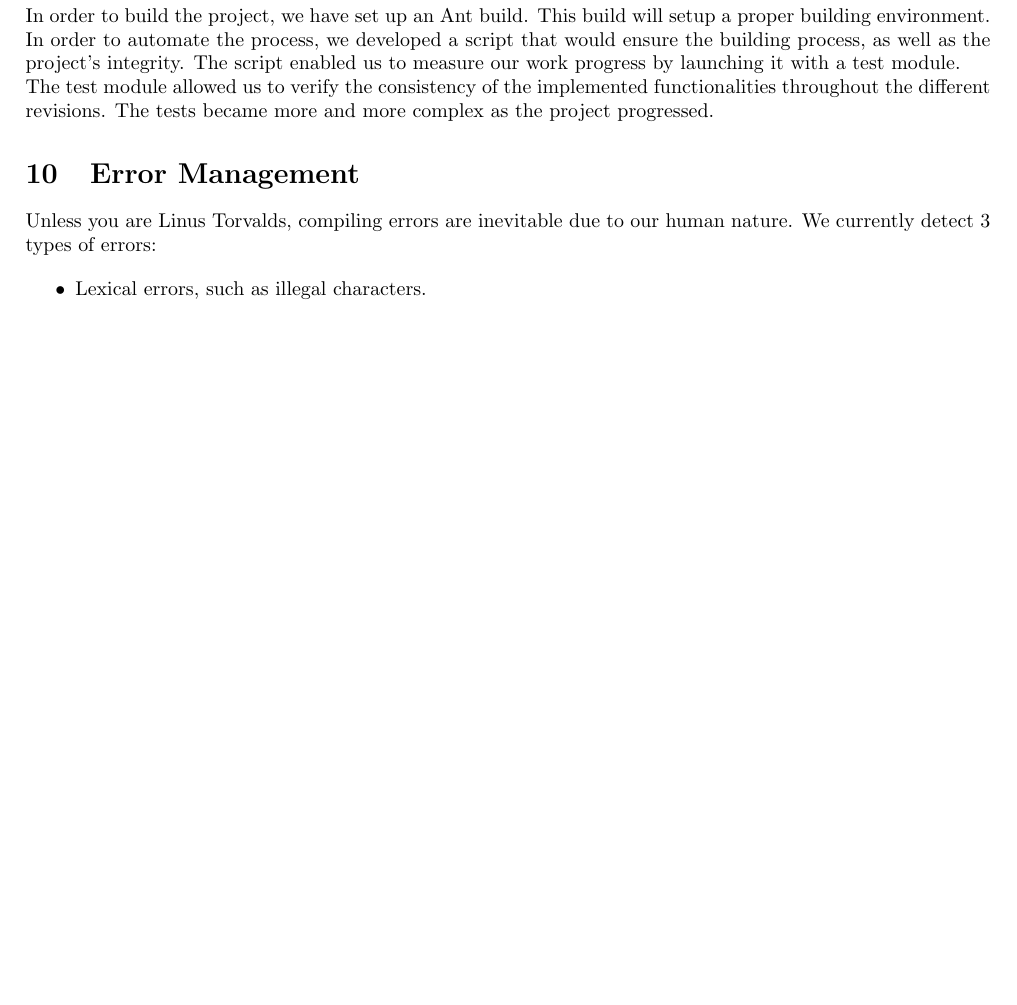
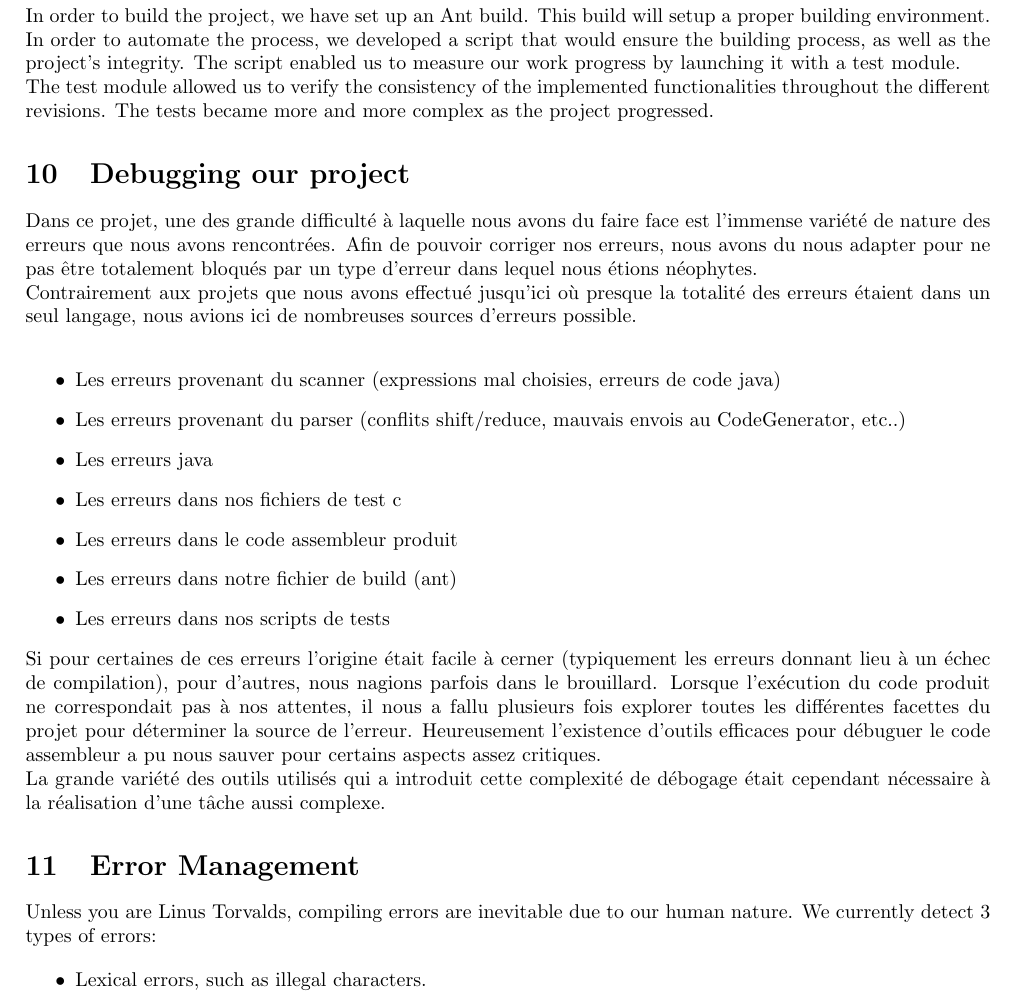
Before and after one commit to vishalanandl177/my-c-compiler, a LaTeX paper (my-gcc/report/report.tex): part of page 5 of 5 before the commit and part of page 5 of 6 after it, cut so that both start at the same text, the shorter picture padded with empty space. Compiled offline with pdfLaTeX.

Commit message:
changes to report : text in french added to debugging our project section

```diff
--- a/my-gcc/report/report.tex
+++ b/my-gcc/report/report.tex
@@ -92,6 +92,21 @@ In order to build the project, we have set up an Ant build. This build will setu
 In order to automate the process, we developed a script that would ensure the building process, as well as the project's integrity. The script enabled us to measure our work progress by launching it with a test module.\\
 The test module allowed us to verify the consistency of the implemented functionalities throughout the different revisions. The tests became more and more complex as the project progressed.
 
+\section{Debugging our project}
+Dans ce projet, une des grande difficulté à laquelle nous avons du faire face est l'immense variété de nature des erreurs que nous avons rencontrées. Afin de pouvoir corriger nos erreurs, nous avons du nous adapter pour ne pas être totalement bloqués par un type d'erreur dans lequel nous étions néophytes.\\
+Contrairement aux projets que nous avons effectué jusqu'ici où presque la totalité des erreurs étaient dans un seul langage, nous avions ici de nombreuses sources d'erreurs possible.\\
+\begin{itemize}
+\item Les erreurs provenant du scanner (expressions mal choisies, erreurs de code java)
+\item Les erreurs provenant du parser (conflits shift/reduce, mauvais envois au CodeGenerator, etc..)
+\item Les erreurs java
+\item Les erreurs dans nos fichiers de test c
+\item Les erreurs dans le code assembleur produit
+\item Les erreurs dans notre fichier de build (ant)
+\item Les erreurs dans nos scripts de tests
+\end{itemize}
+Si pour certaines de ces erreurs l'origine était facile à cerner (typiquement les erreurs donnant lieu à un échec de compilation), pour d'autres, nous nagions parfois dans le brouillard. Lorsque l'exécution du code produit ne correspondait pas à nos attentes, il nous a fallu plusieurs fois explorer toutes les différentes facettes du projet pour déterminer la source de l'erreur. Heureusement l'existence d'outils efficaces pour débuguer le code assembleur a pu nous sauver pour certains aspects assez critiques.\\
+La grande variété des outils utilisés qui a introduit cette complexité de débogage était cependant nécessaire à la réalisation d'une tâche aussi complexe.
+
 \section{Error Management}
 Unless you are Linus Torvalds, compiling errors are inevitable due to our human nature. We currently detect 3 types of errors:
 
```
